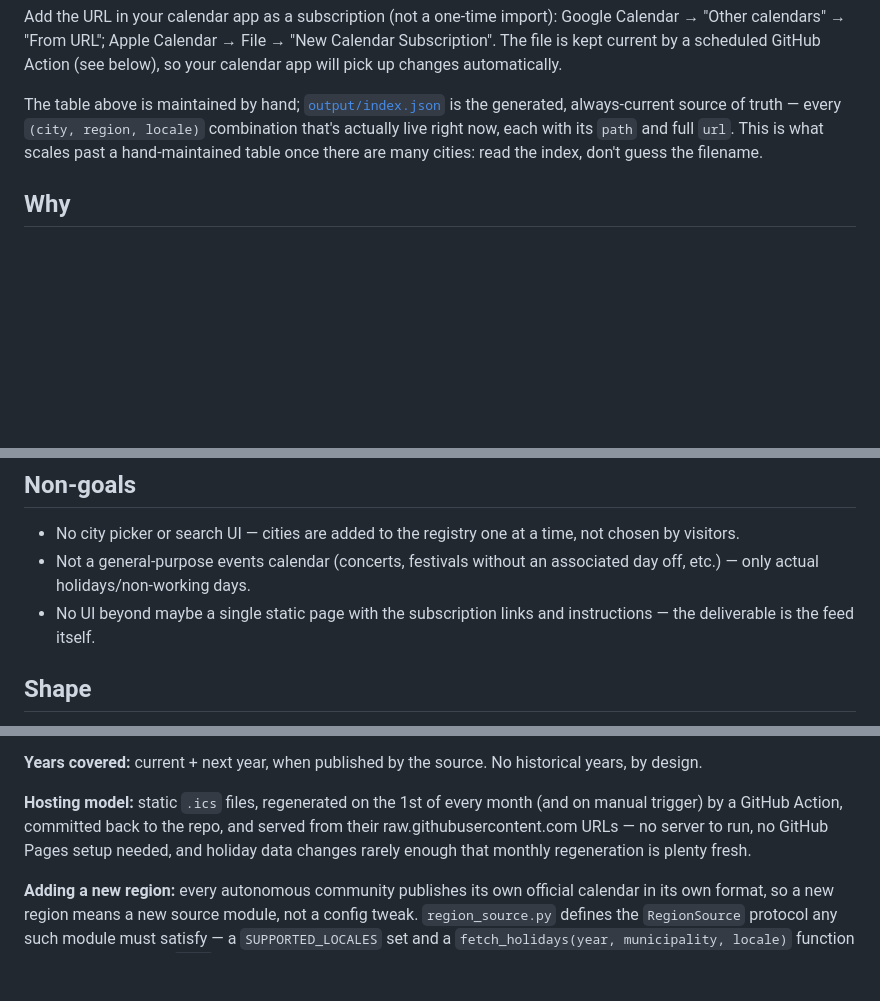
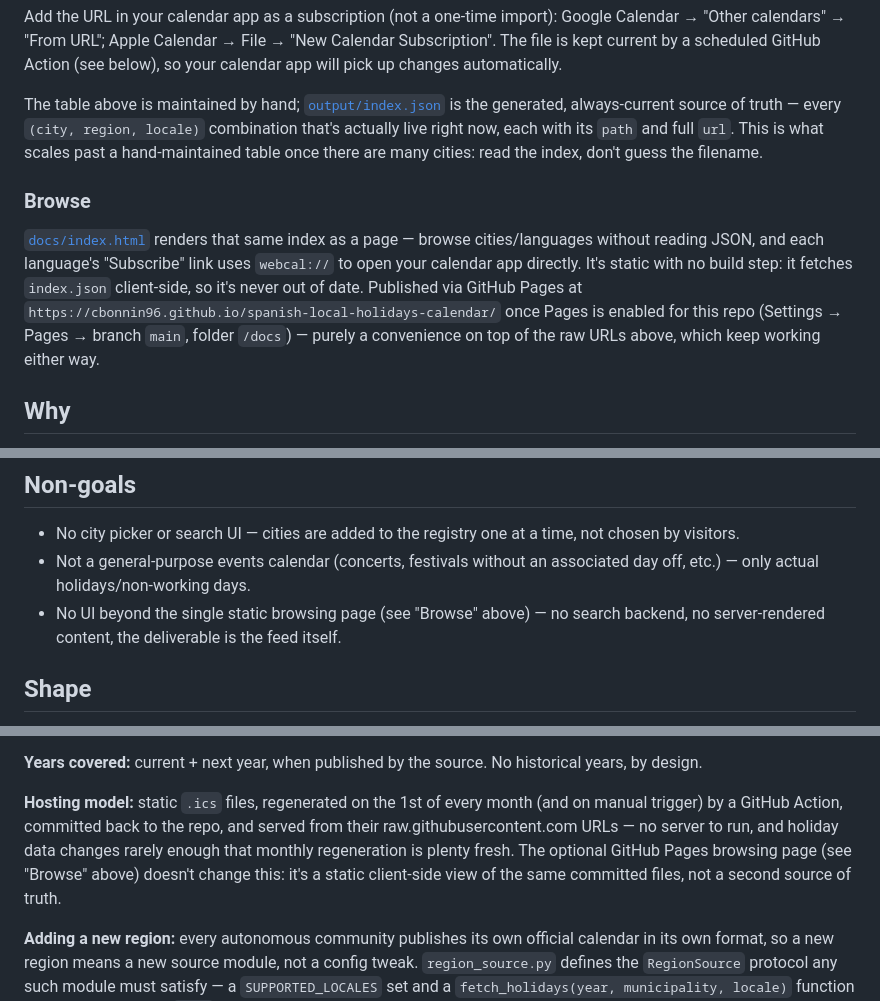
Before and after one commit to cbonnin96/spanish-local-holidays-calendar, a Markdown page: README.md, 3 parts joined by grey strips. Rendered like a GitHub page; blank space fills up the shorter version.

Commit message:
Document the GitHub Pages browsing page in the README
Co-Authored-By: Claude Sonnet 5 <noreply@anthropic.com>

```diff
--- a/README.md
+++ b/README.md
@@ -34,6 +34,18 @@ locale)` combination that's actually live right now, each with its `path`
 and full `url`. This is what scales past a hand-maintained table once
 there are many cities: read the index, don't guess the filename.
 
+### Browse
+
+[`docs/index.html`](docs/index.html) renders that same index as a page —
+browse cities/languages without reading JSON, and each language's
+"Subscribe" link uses `webcal://` to open your calendar app directly. It's
+static with no build step: it fetches `index.json` client-side, so it's
+never out of date. Published via GitHub Pages at
+`https://cbonnin96.github.io/spanish-local-holidays-calendar/` once Pages
+is enabled for this repo (Settings → Pages → branch `main`, folder
+`/docs`) — purely a convenience on top of the raw URLs above, which keep
+working either way.
+
 ## Why
 
 Most holiday calendars only cover national public holidays. In countries with
@@ -50,8 +62,9 @@ one local "fiesta" day your city adds on top of the national/regional ones.
   time, not chosen by visitors.
 - Not a general-purpose events calendar (concerts, festivals without an
   associated day off, etc.) — only actual holidays/non-working days.
-- No UI beyond maybe a single static page with the subscription links and
-  instructions — the deliverable is the feed itself.
+- No UI beyond the single static browsing page (see "Browse" above) — no
+  search backend, no server-rendered content, the deliverable is the feed
+  itself.
 
 ## Shape
 
@@ -78,8 +91,10 @@ historical years, by design.
 **Hosting model:** static `.ics` files, regenerated on the 1st of every
 month (and on manual trigger) by a GitHub Action, committed back to the
 repo, and served from their raw.githubusercontent.com URLs — no server to
-run, no GitHub Pages setup needed, and holiday data changes rarely enough
-that monthly regeneration is plenty fresh.
+run, and holiday data changes rarely enough that monthly regeneration is
+plenty fresh. The optional GitHub Pages browsing page (see "Browse" above)
+doesn't change this: it's a static client-side view of the same committed
+files, not a second source of truth.
 
 **Adding a new region:** every autonomous community publishes its own
 official calendar in its own format, so a new region means a new source
```
Also changed, not shown: other parts of README.md (+2 -0 lines).
